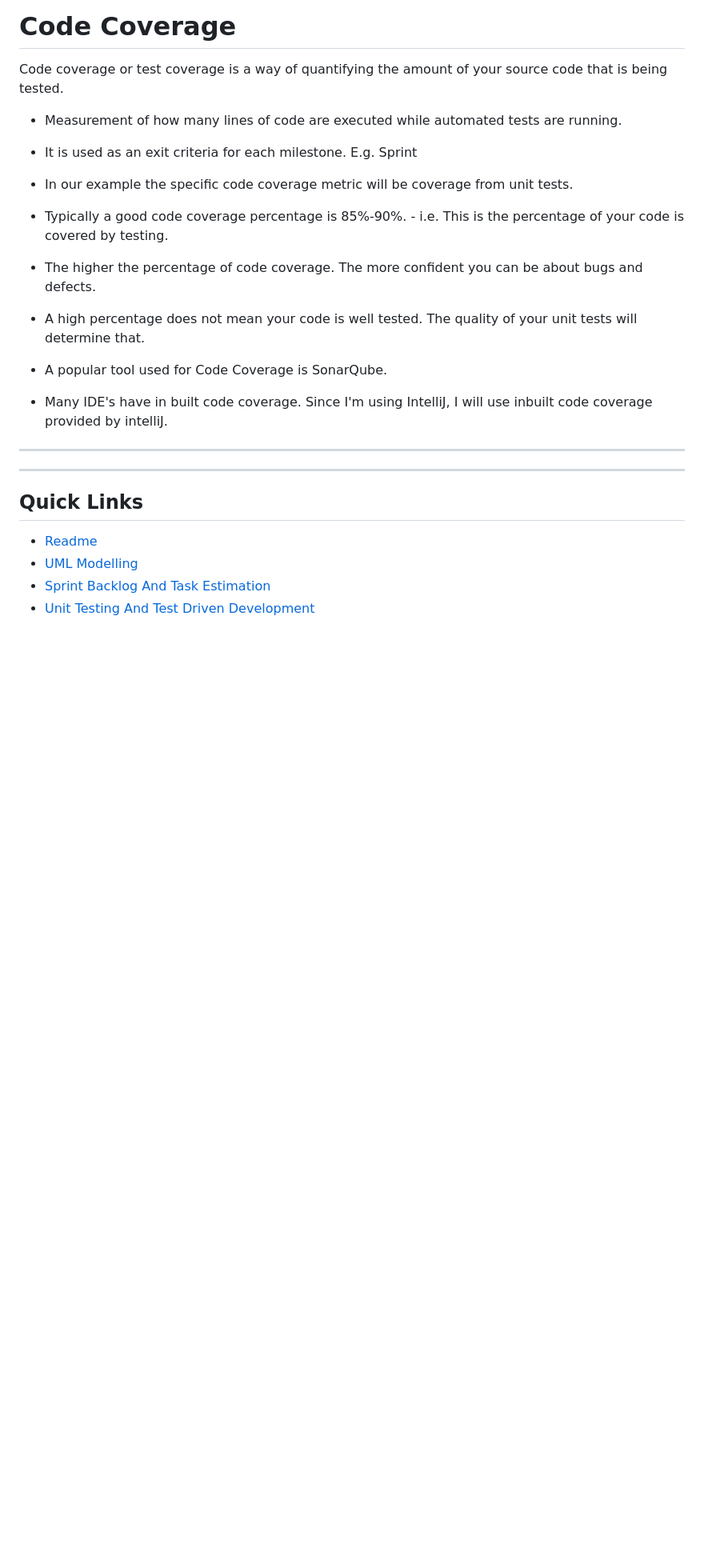
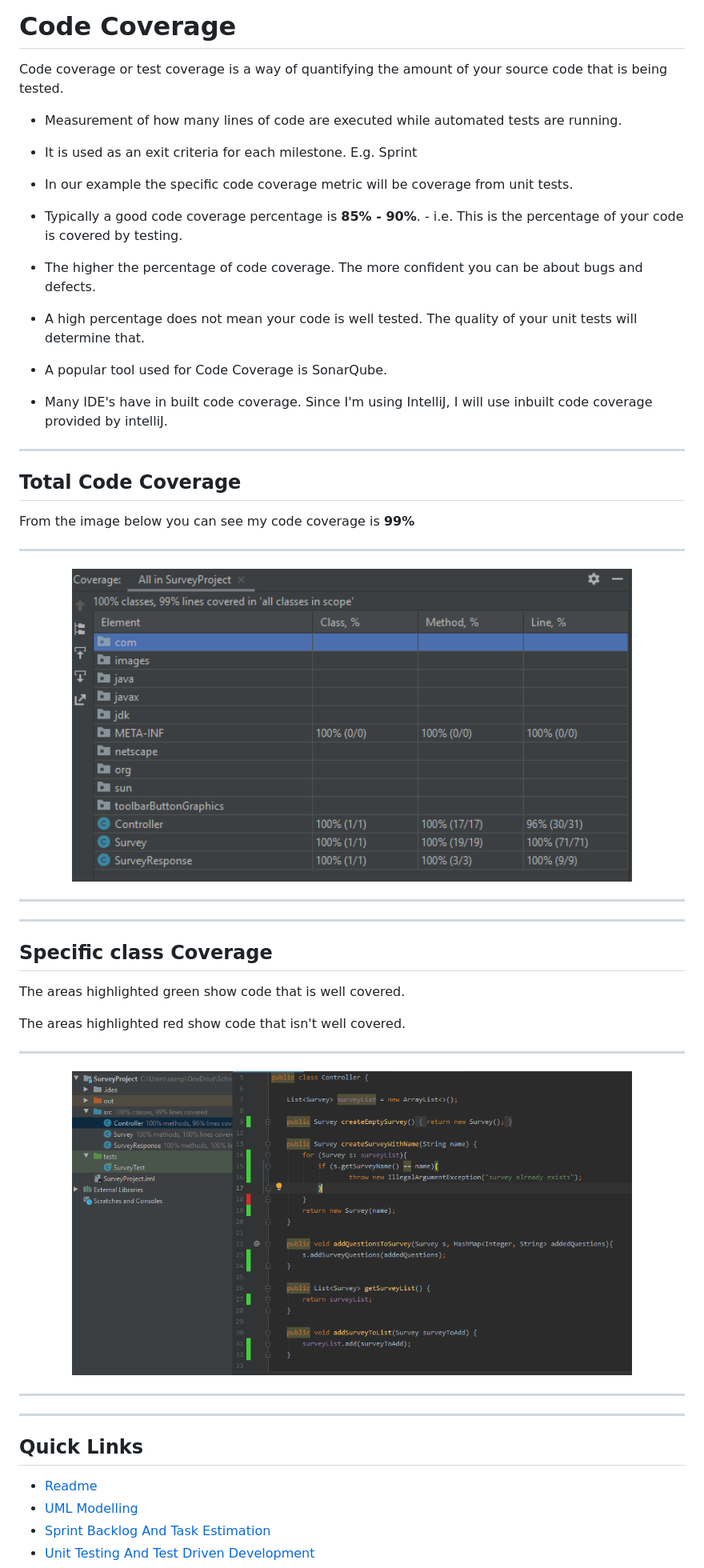
Before and after one commit to SeanMcElroy97/SurveySQAProject, a Markdown page: documentation/CodeCoverage.md, the part around the change. Shown: that part at 80% size. Drawn GitHub-style; pictures changed too: documentation/images/CodeCoverage/CodeCoverageGreenRed.PNG (added), documentation/images/CodeCoverage/CodeCoverageTotal.PNG (added); blank space fills up the shorter version.

Commit message:
Added images of my code coverage results

```diff
--- a/documentation/CodeCoverage.md
+++ b/documentation/CodeCoverage.md
@@ -8,7 +8,7 @@ Code coverage or test coverage is a way of quantifying the amount of your source
 
 - In our example the specific code coverage metric will be coverage from unit tests.
 
-- Typically a good code coverage percentage is 85%-90%. - i.e. This is the percentage of your code is covered by testing.
+- Typically a good code coverage percentage is **85% - 90%**. - i.e. This is the percentage of your code is covered by testing.
 
 - The higher the percentage of code coverage. The more confident you can be about bugs and defects.
 
@@ -17,6 +17,34 @@ Code coverage or test coverage is a way of quantifying the amount of your source
 - A popular tool used for Code Coverage is SonarQube.
 
 - Many IDE's have in built code coverage. Since I'm using IntelliJ, I will use inbuilt code coverage provided by intelliJ.
+
+---
+
+## Total Code Coverage
+
+From the image below you can see my code coverage is **99%**
+
+---
+
+<p align="center">
+<img src="images/CodeCoverage/CodeCoverageTotal.PNG" alt="Code Coverage Total" width="700">
+</p>
+
+---
+
+---
+
+## Specific class Coverage
+
+The areas highlighted green show code that is well covered.
+
+The areas highlighted red show code that isn't well covered.
+
+---
+
+<p align="center">
+<img src="images/CodeCoverage/CodeCoverageGreenRed.PNG" alt="Code Coverage Controller class" width="700">
+</p>
 
 ---
 
```
